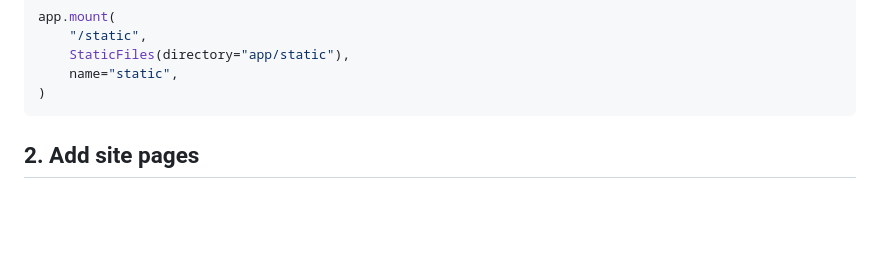
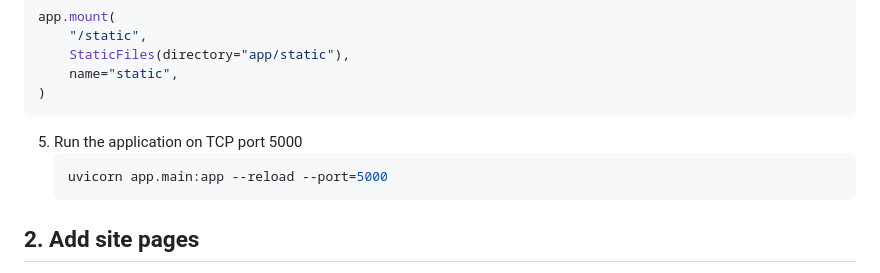
Before and after one commit to elee-tudublin-classes/lab-week-3-dynamic-content-yonko-smurk, a Markdown page: readme.md, the part around the change. GitHub-like rendering; blank space fills up the shorter version.

````diff
--- a/readme.md
+++ b/readme.md
@@ -48,7 +48,10 @@ app.mount(
 )
 ```
 
-
+5. Run the application on TCP port 5000
+   ```bash
+   uvicorn app.main:app --reload --port=5000
+   ```
 
 ## 2. Add site pages
 
````
